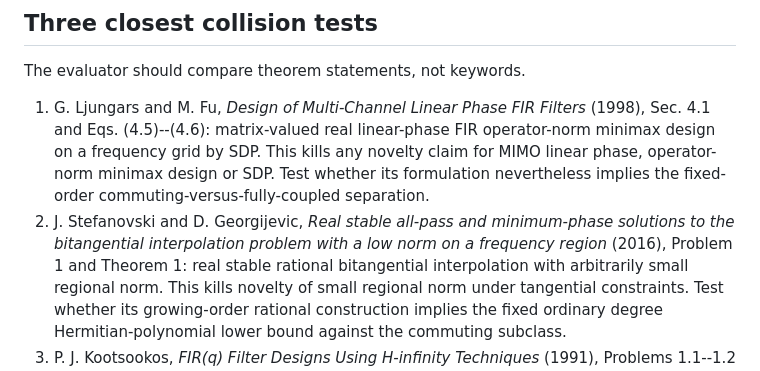
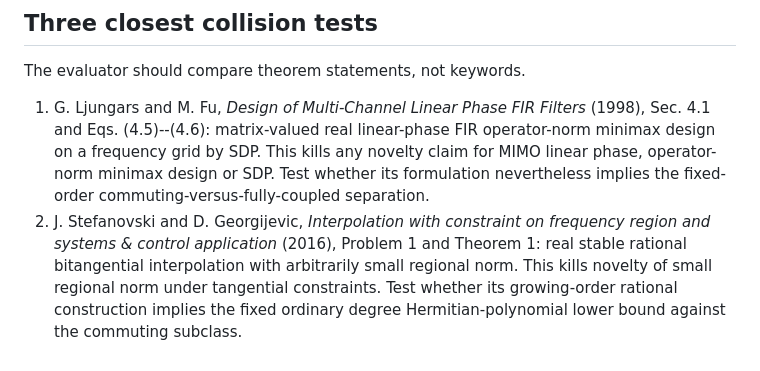
Before and after one commit to lluiseriksson/finite-sample-spectral-certificates, a Markdown page: programme/EVALUATOR_PACKET.md, the part around the change. Drawn GitHub-style.

Commit message:
Correct closest-paper title in evaluator packet

```diff
--- a/programme/EVALUATOR_PACKET.md
+++ b/programme/EVALUATOR_PACKET.md
@@ -59,9 +59,9 @@ The evaluator should compare theorem statements, not keywords.
    novelty claim for MIMO linear phase, operator-norm minimax design or SDP.
    Test whether its formulation nevertheless implies the fixed-order
    commuting-versus-fully-coupled separation.
-2. J. Stefanovski and D. Georgijevic, *Real stable all-pass and minimum-phase
-   solutions to the bitangential interpolation problem with a low norm on a
-   frequency region* (2016), Problem 1 and Theorem 1: real stable rational
+2. J. Stefanovski and D. Georgijevic, *Interpolation with constraint on
+   frequency region and systems & control application* (2016), Problem 1 and
+   Theorem 1: real stable rational
    bitangential interpolation with arbitrarily small regional norm.  This
    kills novelty of small regional norm under tangential constraints.  Test
    whether its growing-order rational construction implies the fixed ordinary
```
